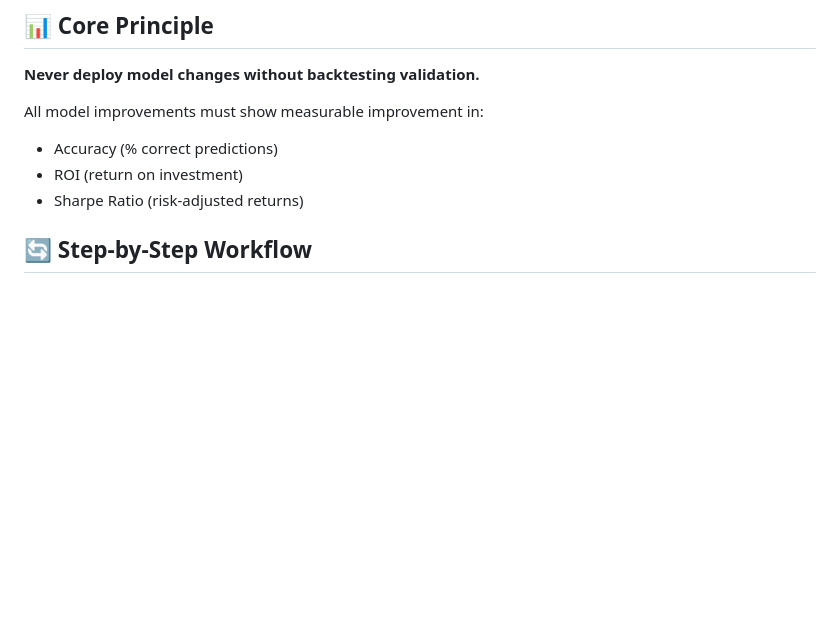
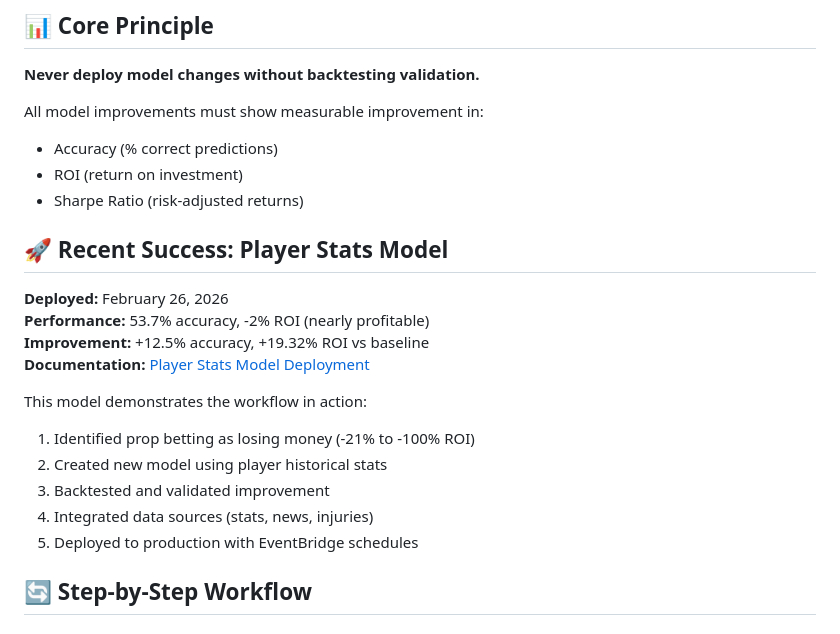
Before and after one commit to glogankaranovich/sports-betting-analytics, a Markdown page: .kiro/steering/model-improvement-workflow.md, the part around the change. Drawn GitHub-style; blank space fills up the shorter version.

```diff
--- a/.kiro/steering/model-improvement-workflow.md
+++ b/.kiro/steering/model-improvement-workflow.md
@@ -12,6 +12,20 @@ All model improvements must show measurable improvement in:
 - Accuracy (% correct predictions)
 - ROI (return on investment)
 - Sharpe Ratio (risk-adjusted returns)
+
+## 🚀 Recent Success: Player Stats Model
+
+**Deployed:** February 26, 2026
+**Performance:** 53.7% accuracy, -2% ROI (nearly profitable)
+**Improvement:** +12.5% accuracy, +19.32% ROI vs baseline
+**Documentation:** [Player Stats Model Deployment](../../docs/player-stats-model-deployment.md)
+
+This model demonstrates the workflow in action:
+1. Identified prop betting as losing money (-21% to -100% ROI)
+2. Created new model using player historical stats
+3. Backtested and validated improvement
+4. Integrated data sources (stats, news, injuries)
+5. Deployed to production with EventBridge schedules
 
 ## 🔄 Step-by-Step Workflow
 
```
Also changed, not shown: docs/player-stats-model-deployment.md (added, +234 -0 lines).
